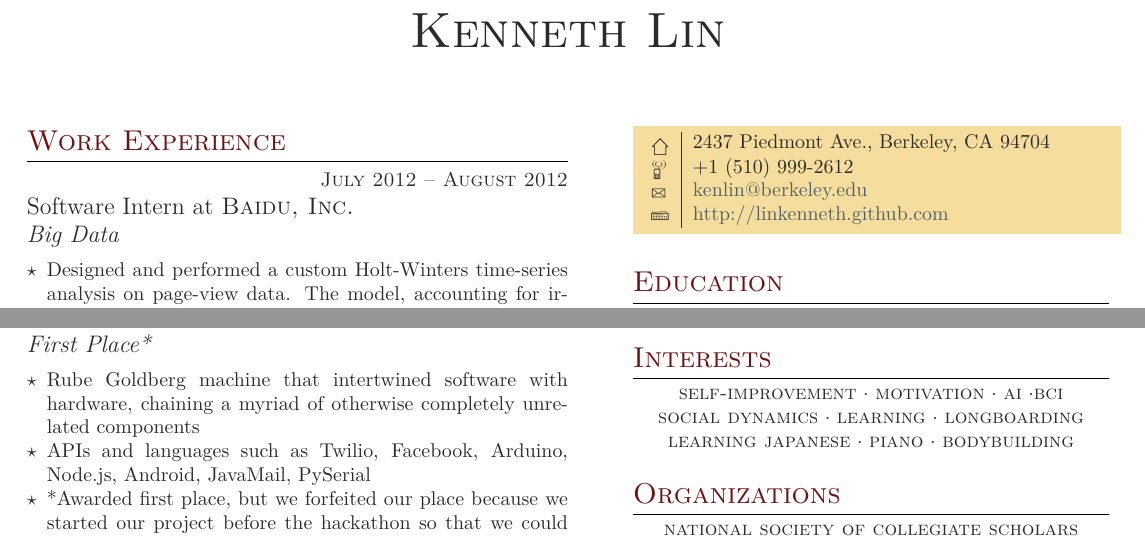
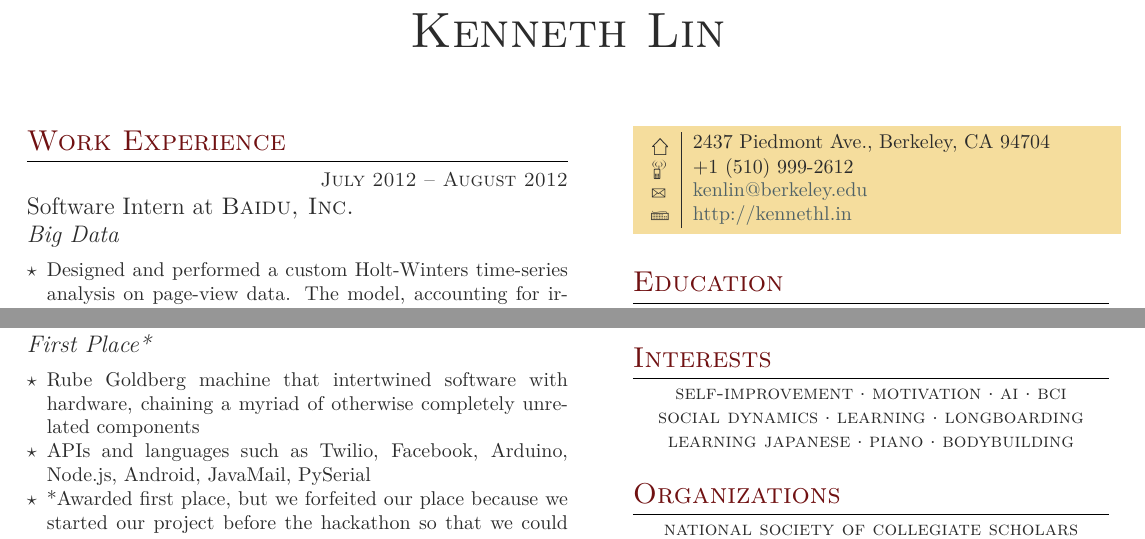
Before and after one commit to linkenneth/resume, a LaTeX CV (resume_v3.0.tex): two parts of the page, joined at a grey line, cut so that both start at the same text. The pictures show the PDF file resume_v3.0.pdf that the author committed with the source.

Commit message:
new kennethl.in fixed

```diff
--- a/resume_v3.0.tex
+++ b/resume_v3.0.tex
@@ -197,7 +197,7 @@
 \raisebox{-4pt}{\textifsymbol{18}} & 2437 Piedmont Ave., Berkeley, CA 94704 \\ % Address
 \raisebox{-3pt}{\Mobilefone} & +1 (510) 999-2612 \\ % Phone number
 \raisebox{-1pt}{\Letter} & \href{mailto:kenlin@berkeley.edu}{kenlin@berkeley.edu} \\ % Email address
-\Keyboard & \href{http://linkenneth.github.com}{http://linkenneth.github.com} \\ % Website
+\Keyboard & \href{http://kennethl.in}{http://kennethl.in} \\ % Website
 \end{tabular}
 }
 }\\[10pt]
```
Also changed, not shown: resume_v3.0.pdf, resume_v3.0.tex (2 more changed lines).
